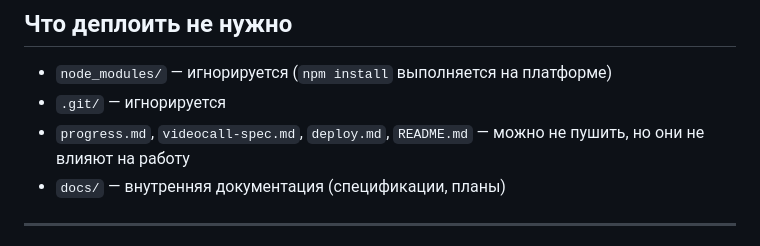
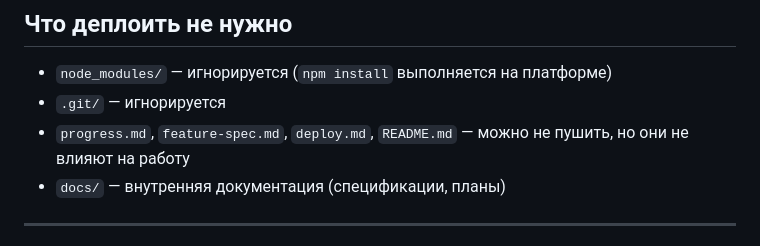
Before and after one commit to Kerb/video-open-call, a Markdown page: deploy.md, the part around the change. GitHub-like rendering.

Commit message:
fix: renamed to feature-spec.md

```diff
--- a/deploy.md
+++ b/deploy.md
@@ -193,7 +193,7 @@ Vercel **не поддерживает WebSocket** на бесплатном п
 
 - `node_modules/` — игнорируется (`npm install` выполняется на платформе)
 - `.git/` — игнорируется
-- `progress.md`, `videocall-spec.md`, `deploy.md`, `README.md` — можно не пушить,
+- `progress.md`, `feature-spec.md`, `deploy.md`, `README.md` — можно не пушить,
   но они не влияют на работу
 - `docs/` — внутренняя документация (спецификации, планы)
 
```
Also changed, not shown: feature-spec.md (renamed from videocall-spec.md).
